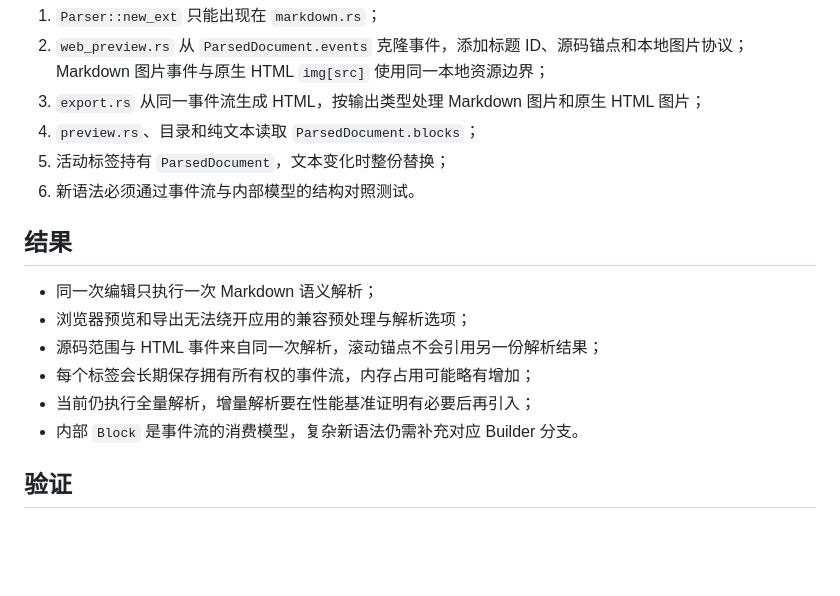
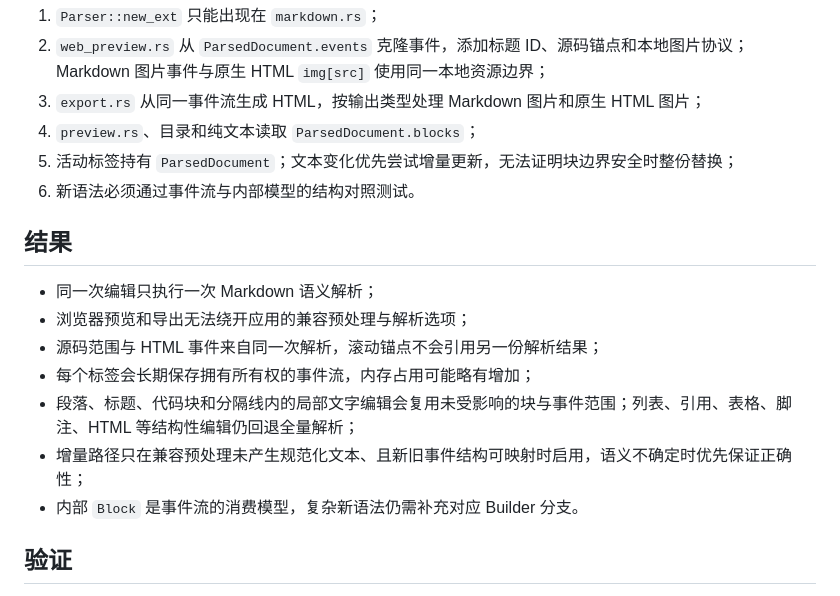
Before and after one commit to idkwhatimdoing62/markdown-editor, a Markdown page: docs/adr/0002-single-markdown-parse-product.md, the part around the change. GitHub-like rendering; blank space fills up the shorter version.

Commit message:
docs: record incremental parser coverage

```diff
--- a/docs/adr/0002-single-markdown-parse-product.md
+++ b/docs/adr/0002-single-markdown-parse-product.md
@@ -42,7 +42,7 @@ SpannedEvent = {
 2. `web_preview.rs` 从 `ParsedDocument.events` 克隆事件，添加标题 ID、源码锚点和本地图片协议；Markdown 图片事件与原生 HTML `img[src]` 使用同一本地资源边界；
 3. `export.rs` 从同一事件流生成 HTML，按输出类型处理 Markdown 图片和原生 HTML 图片；
 4. `preview.rs`、目录和纯文本读取 `ParsedDocument.blocks`；
-5. 活动标签持有 `ParsedDocument`，文本变化时整份替换；
+5. 活动标签持有 `ParsedDocument`；文本变化优先尝试增量更新，无法证明块边界安全时整份替换；
 6. 新语法必须通过事件流与内部模型的结构对照测试。
 
 ## 结果
@@ -51,7 +51,8 @@ SpannedEvent = {
 - 浏览器预览和导出无法绕开应用的兼容预处理与解析选项；
 - 源码范围与 HTML 事件来自同一次解析，滚动锚点不会引用另一份解析结果；
 - 每个标签会长期保存拥有所有权的事件流，内存占用可能略有增加；
-- 当前仍执行全量解析，增量解析要在性能基准证明有必要后再引入；
+- 段落、标题、代码块和分隔线内的局部文字编辑会复用未受影响的块与事件范围；列表、引用、表格、脚注、HTML 等结构性编辑仍回退全量解析；
+- 增量路径只在兼容预处理未产生规范化文本、且新旧事件结构可映射时启用，语义不确定时优先保证正确性；
 - 内部 `Block` 是事件流的消费模型，复杂新语法仍需补充对应 Builder 分支。
 
 ## 验证
```
Also changed, not shown: docs/typora-architecture-performance-study.md (+1 -1 lines).
